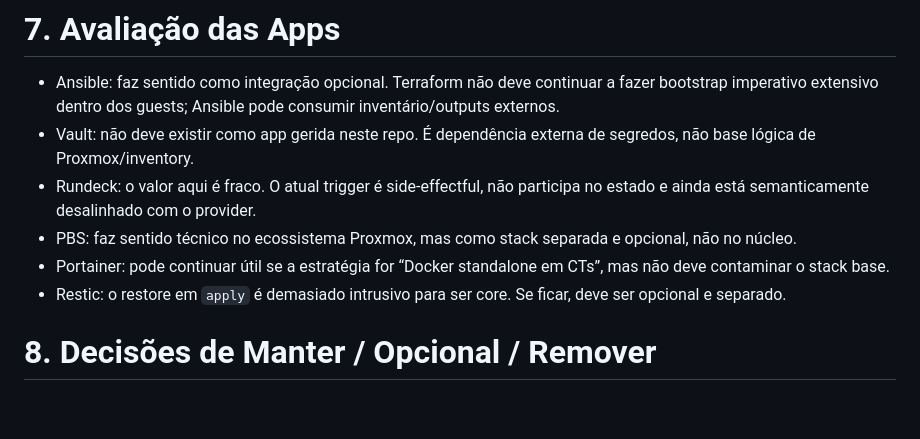
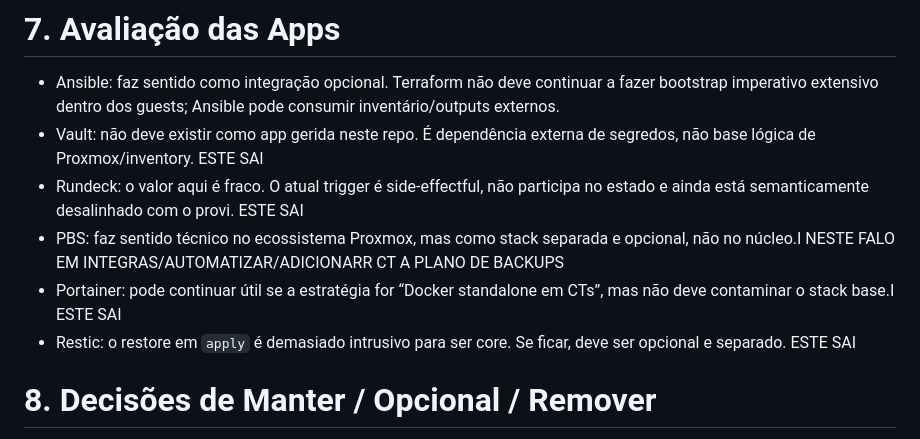
Before and after one commit to lmbalcao/terraform, a Markdown page: analise-refatorizacao.md, the part around the change. Drawn GitHub-style; blank space fills up the shorter version.

Commit message:
Modificar analise-refatorizacao.md

```diff
--- a/analise-refatorizacao.md
+++ b/analise-refatorizacao.md
@@ -66,12 +66,11 @@ docs/
 # 7. Avaliação das Apps
 
 - Ansible: faz sentido como integração opcional. Terraform não deve continuar a fazer bootstrap imperativo extensivo dentro dos guests; Ansible pode consumir inventário/outputs externos.
-- Vault: não deve existir como app gerida neste repo. É dependência externa de segredos, não base lógica de Proxmox/inventory.
-- Rundeck: o valor aqui é fraco. O atual trigger é side-effectful, não participa no estado e ainda está semanticamente desalinhado com o provider.
-- PBS: faz sentido técnico no ecossistema Proxmox, mas como stack separada e opcional, não no núcleo.
-- Portainer: pode continuar útil se a estratégia for “Docker standalone em CTs”, mas não deve contaminar o stack base.
-- Restic: o restore em `apply` é demasiado intrusivo para ser core. Se ficar, deve ser opcional e separado.
-
+- Vault: não deve existir como app gerida neste repo. É dependência externa de segredos, não base lógica de Proxmox/inventory. ESTE SAI
+- Rundeck: o valor aqui é fraco. O atual trigger é side-effectful, não participa no estado e ainda está semanticamente desalinhado com o provi. ESTE SAI
+- PBS: faz sentido técnico no ecossistema Proxmox, mas como stack separada e opcional, não no núcleo.I NESTE FALO EM INTEGRAS/AUTOMATIZAR/ADICIONARR CT A PLANO DE BACKUPS
+- Portainer: pode continuar útil se a estratégia for “Docker standalone em CTs”, mas não deve contaminar o stack base.I ESTE SAI
+- Restic: o restore em `apply` é demasiado intrusivo para ser core. Se ficar, deve ser opcional e separado. ESTE SAI
 # 8. Decisões de Manter / Opcional / Remover
 
 - Manter: provisão Proxmox, inventário, módulos CT/VM, metadados de networking lógico e de exposição de serviços.
```
